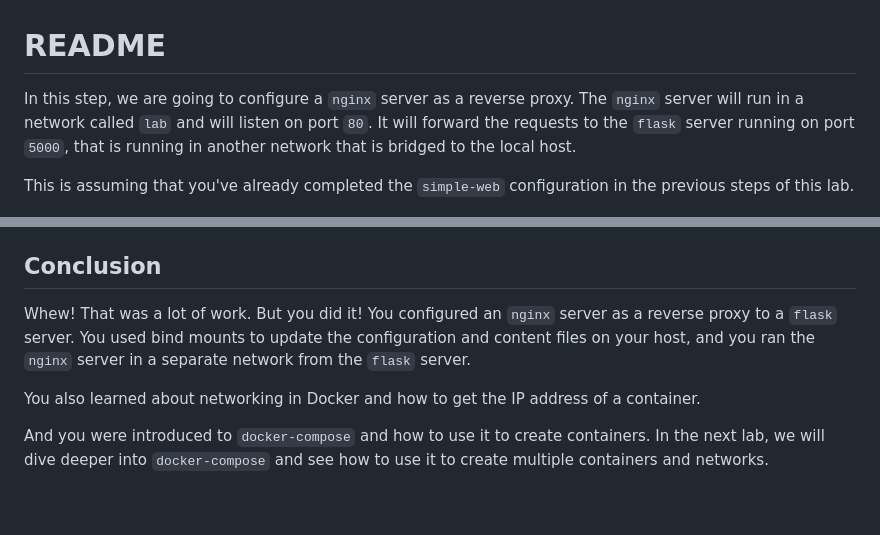
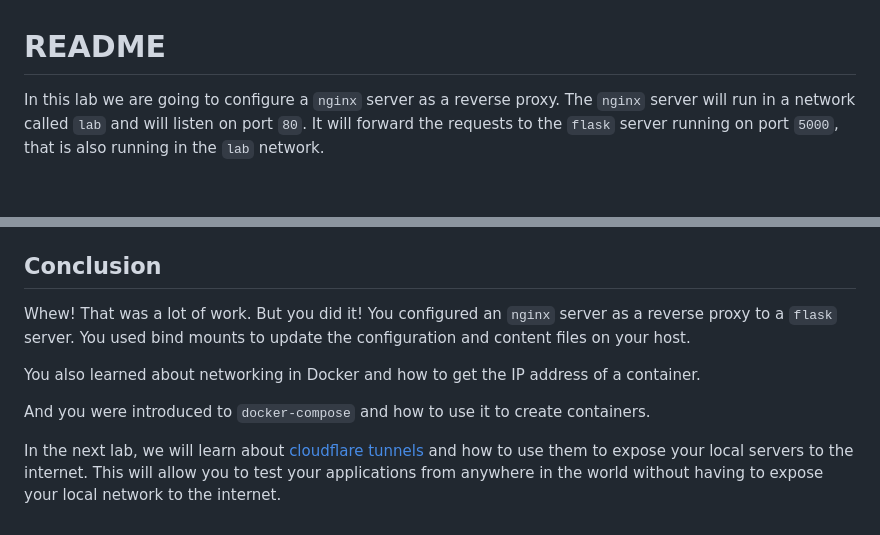
Before and after one commit to beckitrue/container-app-workshop, a Markdown page: nginx/nginx/README.md, 2 parts joined by grey strips. Drawn GitHub-style; blank space fills up the shorter version.

```diff
--- a/nginx/nginx/README.md
+++ b/nginx/nginx/README.md
@@ -1,8 +1,6 @@
 # README
 
-In this step, we are going to configure a `nginx` server as a reverse proxy. The `nginx` server will run in a network called `lab` and will listen on port `80`. It will forward the requests to the `flask` server running on port `5000`, that is running in another network that is bridged to the local host.
-
-This is assuming that you've already completed the `simple-web` configuration in the previous steps of this lab.
+In this lab we are going to configure a `nginx` server as a reverse proxy. The `nginx` server will run in a network called `lab` and will listen on port `80`. It will forward the requests to the `flask` server running on port `5000`, that is also running in the `lab` network.
 
 <img src="../images/nginx-diagram.png" alt="nginx reverse proxy diagram" width="600"/>
 
@@ -126,8 +155,10 @@ docker-compose restart
 
 ## Conclusion
 
-Whew! That was a lot of work. But you did it! You configured an `nginx` server as a reverse proxy to a `flask` server. You used bind mounts to update the configuration and content files on your host, and you ran the `nginx` server in a separate network from the `flask` server.
+Whew! That was a lot of work. But you did it! You configured an `nginx` server as a reverse proxy to a `flask` server. You used bind mounts to update the configuration and content files on your host.
 
 You also learned about networking in Docker and how to get the IP address of a container.
 
-And you were introduced to `docker-compose` and how to use it to create containers. In the next lab, we will dive deeper into `docker-compose` and see how to use it to create multiple containers and networks.
+And you were introduced to `docker-compose` and how to use it to create containers.
+
+In the next lab, we will learn about [cloudflare tunnels](https://www.cloudflare.com/products/tunnel/) and how to use them to expose your local servers to the internet. This will allow you to test your applications from anywhere in the world without having to expose your local network to the internet.
```
Also changed, not shown: other parts of nginx/nginx/README.md (+67 -36 lines).
